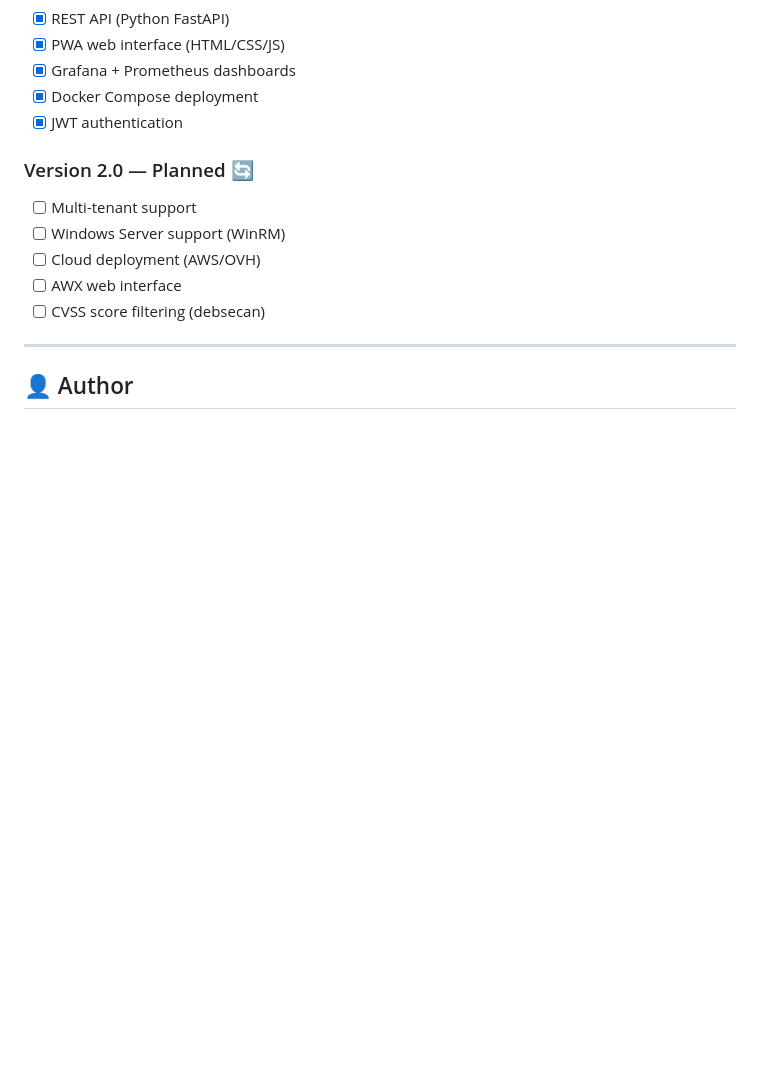
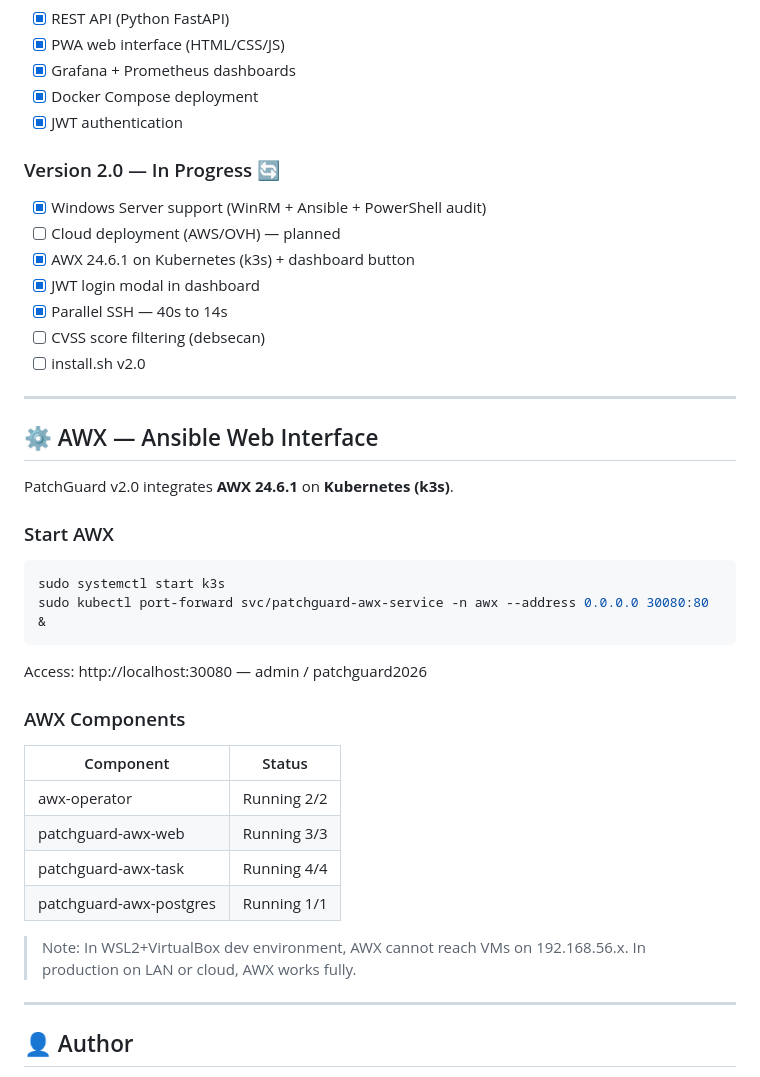
Before and after one commit to SautiRay/patchguard, a Markdown page: README.md, the part around the change. GitHub-like rendering; blank space fills up the shorter version.

Commit message:
docs: v2.0 — update README with AWX section and roadmap progress

````diff
--- a/README.md
+++ b/README.md
@@ -270,12 +270,37 @@ All 11 unit tests + 1 integration test passed successfully.
 - [x] Docker Compose deployment
 - [x] JWT authentication
 
-### Version 2.0 — Planned 🔄
-- [ ] Multi-tenant support
-- [ ] Windows Server support (WinRM)
-- [ ] Cloud deployment (AWS/OVH)
-- [ ] AWX web interface
+### Version 2.0 — In Progress 🔄
+- [x] Windows Server support (WinRM + Ansible + PowerShell audit)
+- [ ] Cloud deployment (AWS/OVH) — planned
+- [x] AWX 24.6.1 on Kubernetes (k3s) + dashboard button
+- [x] JWT login modal in dashboard
+- [x] Parallel SSH — 40s to 14s
 - [ ] CVSS score filtering (debsecan)
+- [ ] install.sh v2.0
+
+---
+
+## ⚙️ AWX — Ansible Web Interface
+
+PatchGuard v2.0 integrates **AWX 24.6.1** on **Kubernetes (k3s)**.
+
+### Start AWX
+```bash
+sudo systemctl start k3s
+sudo kubectl port-forward svc/patchguard-awx-service -n awx --address 0.0.0.0 30080:80 &
+```
+Access: http://localhost:30080 — admin / patchguard2026
+
+### AWX Components
+| Component | Status |
+|---|---|
+| awx-operator | Running 2/2 |
+| patchguard-awx-web | Running 3/3 |
+| patchguard-awx-task | Running 4/4 |
+| patchguard-awx-postgres | Running 1/1 |
+
+> Note: In WSL2+VirtualBox dev environment, AWX cannot reach VMs on 192.168.56.x. In production on LAN or cloud, AWX works fully.
 
 ---
 
````
